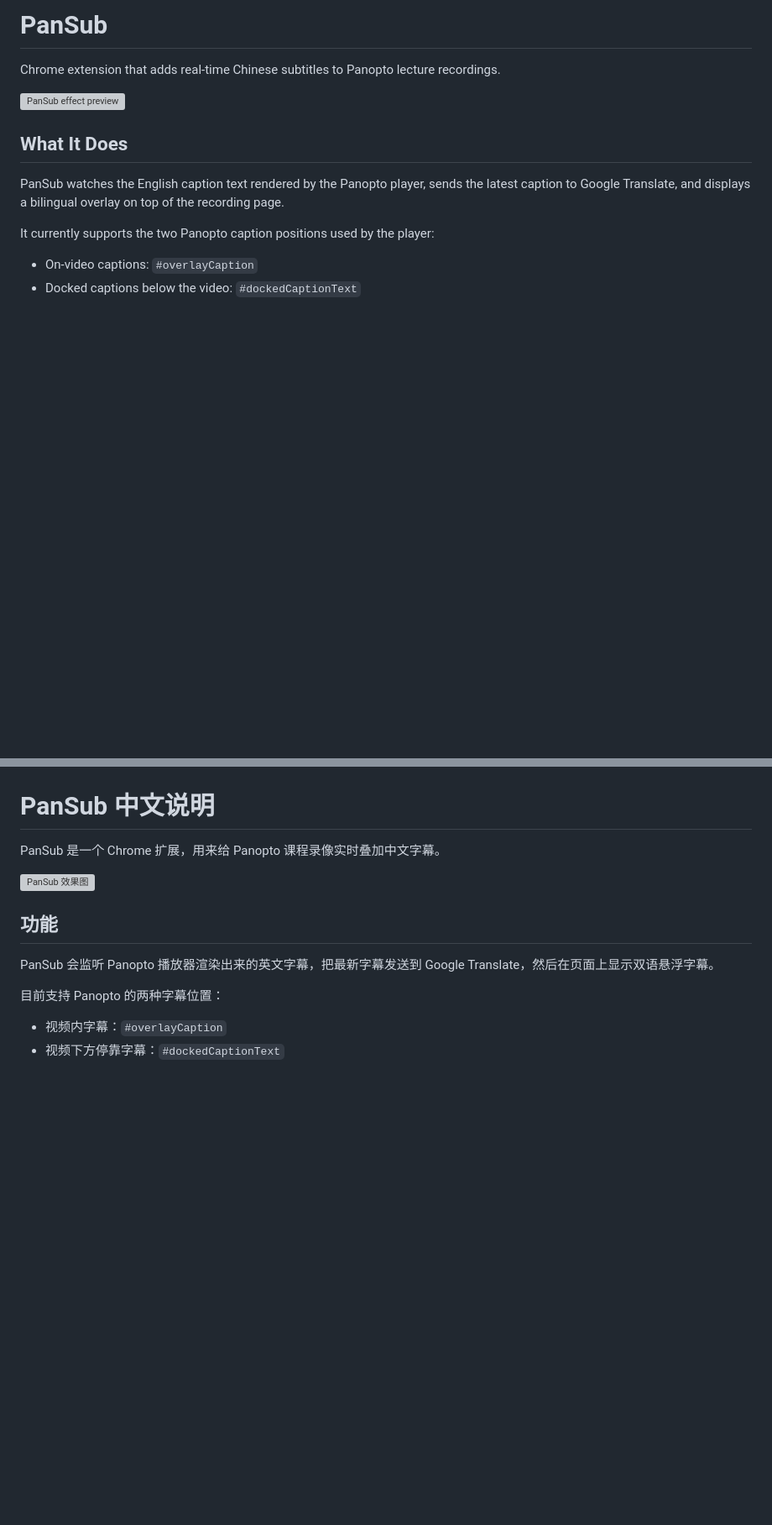
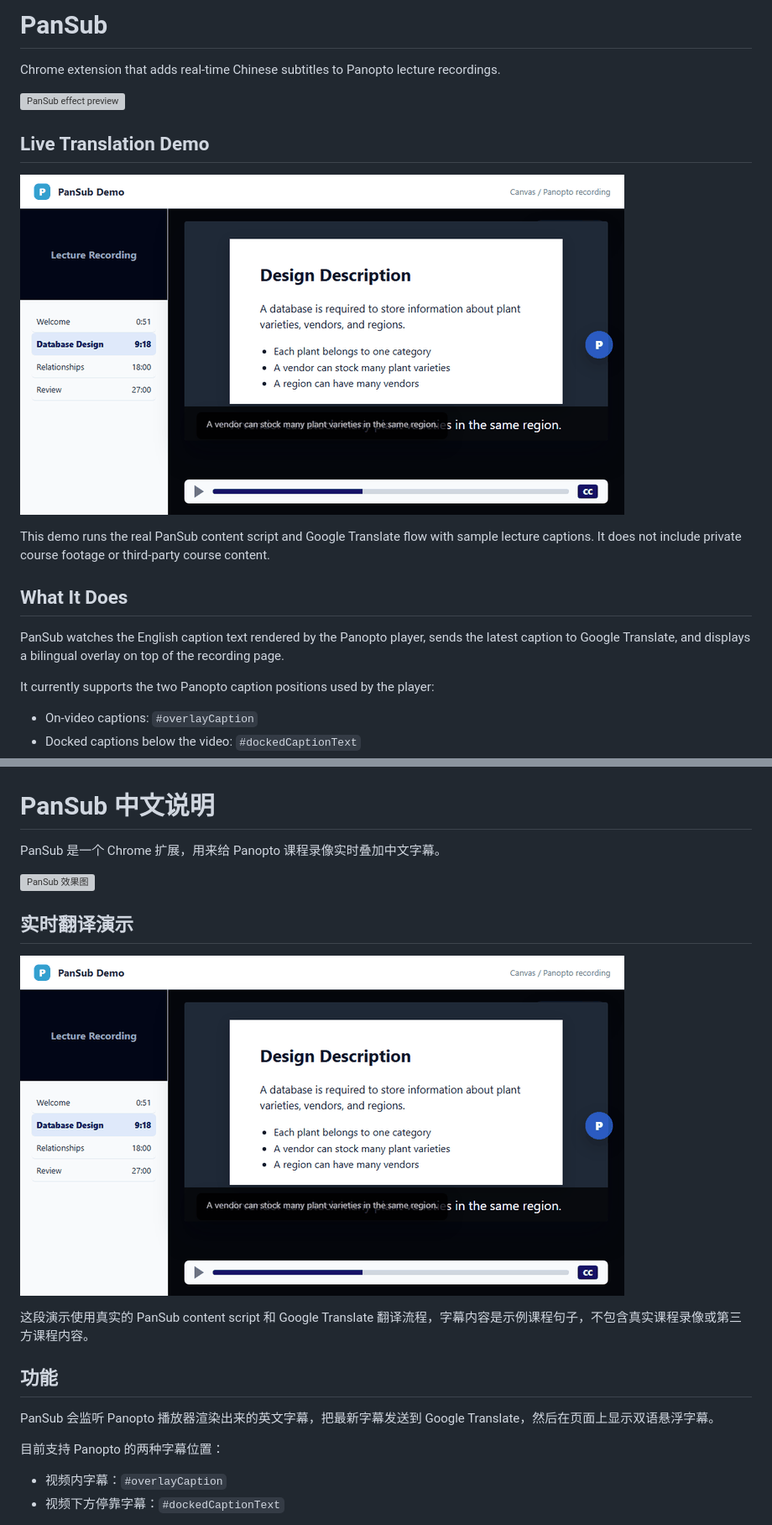
Before and after one commit to hannnnnnnny/pansub, a Markdown page: README.md, 2 parts joined by grey strips. Shown: that part at 84% size. GitHub-like rendering; pictures changed too: assets/demo.gif (added); blank space fills up the shorter version; grey boxes are pictures that could not be loaded.

Commit message:
docs: add live translation demo

```diff
--- a/README.md
+++ b/README.md
@@ -3,6 +3,12 @@
 Chrome extension that adds real-time Chinese subtitles to Panopto lecture recordings.
 
 ![PanSub effect preview](assets/preview.svg)
+
+## Live Translation Demo
+
+![PanSub live translation demo](assets/demo.gif)
+
+This demo runs the real PanSub content script and Google Translate flow with sample lecture captions. It does not include private course footage or third-party course content.
 
 ## What It Does
 
@@ -159,6 +166,12 @@ MIT
 PanSub 是一个 Chrome 扩展，用来给 Panopto 课程录像实时叠加中文字幕。
 
 ![PanSub 效果图](assets/preview.svg)
+
+## 实时翻译演示
+
+![PanSub 实时翻译演示](assets/demo.gif)
+
+这段演示使用真实的 PanSub content script 和 Google Translate 翻译流程，字幕内容是示例课程句子，不包含真实课程录像或第三方课程内容。
 
 ## 功能
 
```
Also changed, not shown: other parts of README.md (+2 -0 lines).
